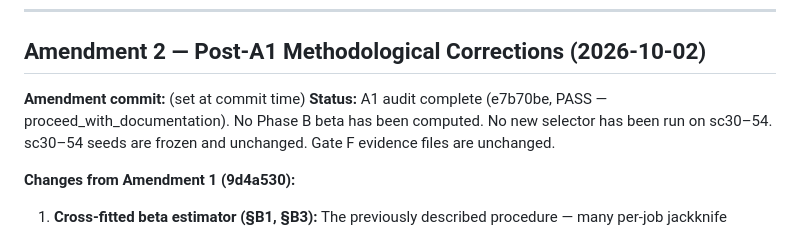
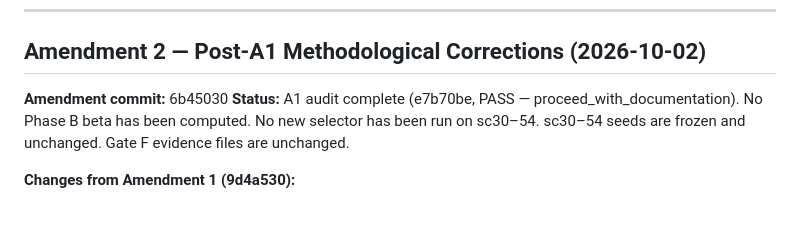
Before and after one commit to K2alyan/thermalshift, a Markdown page: artifacts/revision2/REVIEW2_CHALLENGE_PLAN.md, the part around the change. Rendered like a GitHub page.

Commit message:
Record Amendment 2 commit SHA (6b45030) in plan header

```diff
--- a/artifacts/revision2/REVIEW2_CHALLENGE_PLAN.md
+++ b/artifacts/revision2/REVIEW2_CHALLENGE_PLAN.md
@@ -41,7 +41,7 @@ and preserves the integrity of the preregistration.
 
 ## Amendment 2 — Post-A1 Methodological Corrections (2026-10-02)
 
-**Amendment commit:** (set at commit time)
+**Amendment commit:** 6b45030
 **Status:** A1 audit complete (e7b70be, PASS — proceed_with_documentation).
 No Phase B beta has been computed.  No new selector has been run on sc30–54.
 sc30–54 seeds are frozen and unchanged.  Gate F evidence files are unchanged.
```
